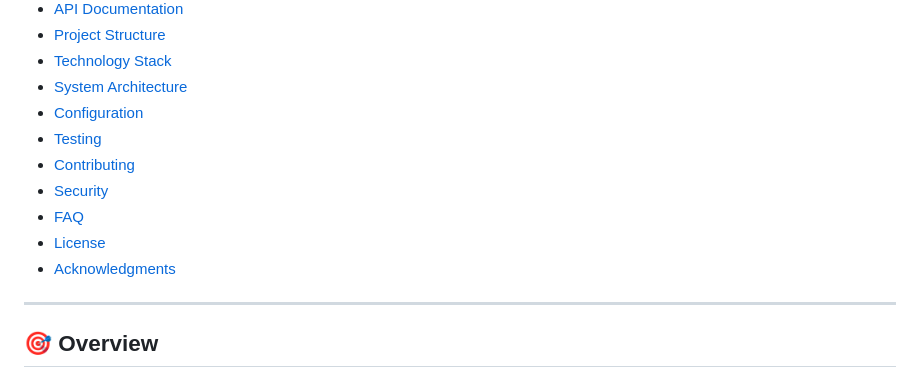
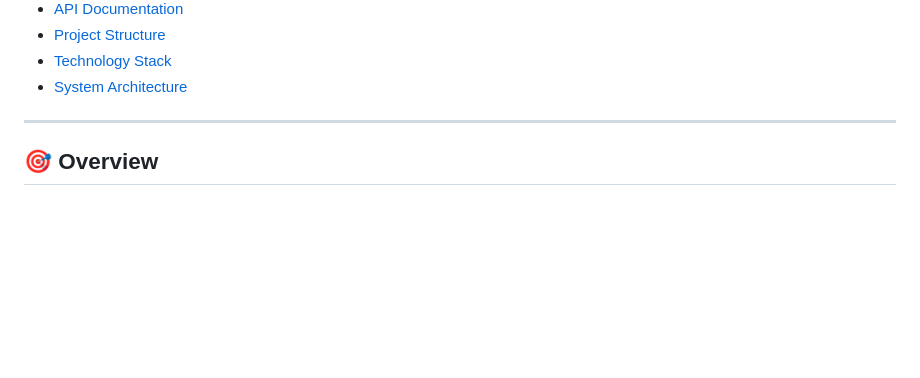
Before and after one commit to iChetanRaval/Steganography-Project, a Markdown page: README.md, the part around the change. GitHub-like rendering; blank space fills up the shorter version.

```diff
--- a/README.md
+++ b/README.md
@@ -30,13 +30,6 @@
 - [Project Structure](#-project-structure)
 - [Technology Stack](#-technology-stack)
 - [System Architecture](#-system-architecture)
-- [Configuration](#-configuration)
-- [Testing](#-testing)
-- [Contributing](#-contributing)
-- [Security](#-security)
-- [FAQ](#-faq)
-- [License](#-license)
-- [Acknowledgments](#-acknowledgments)
 
 ---
 
```
